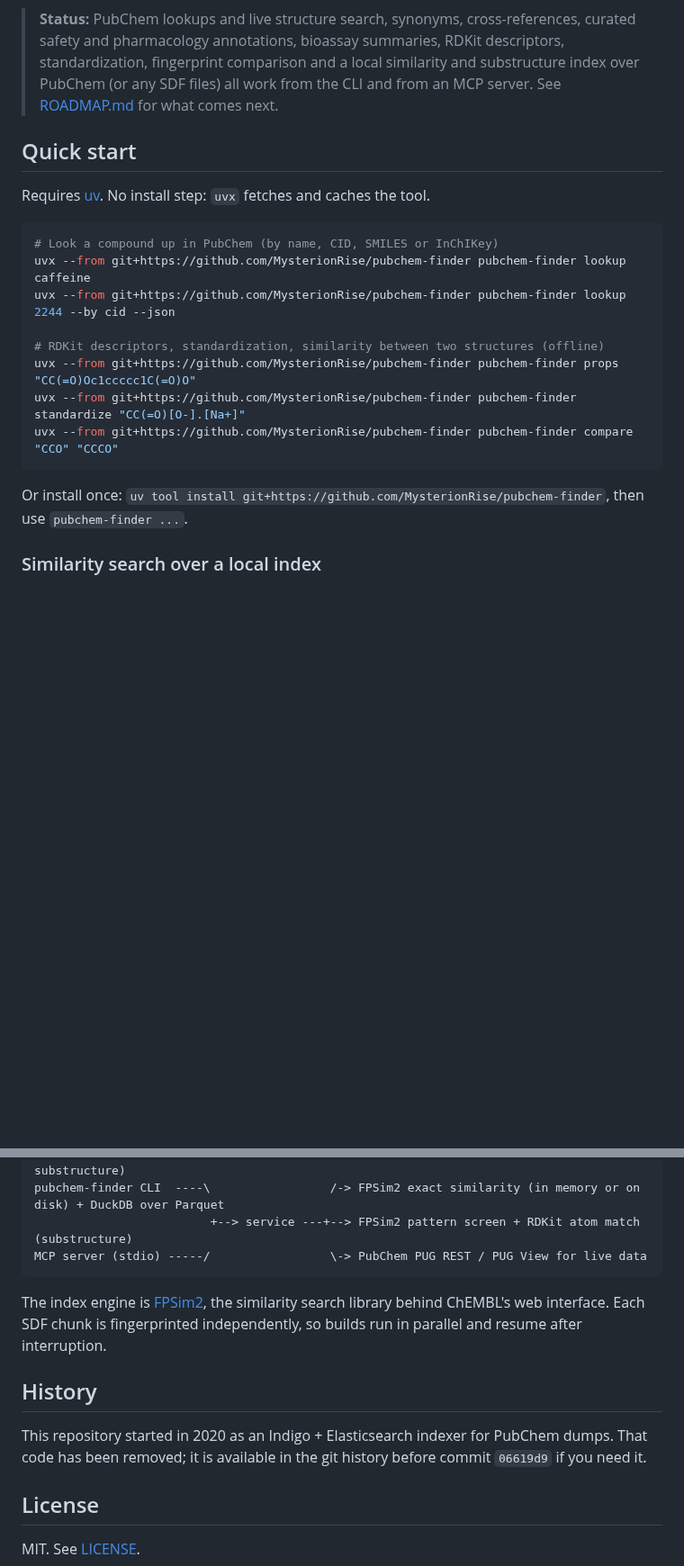
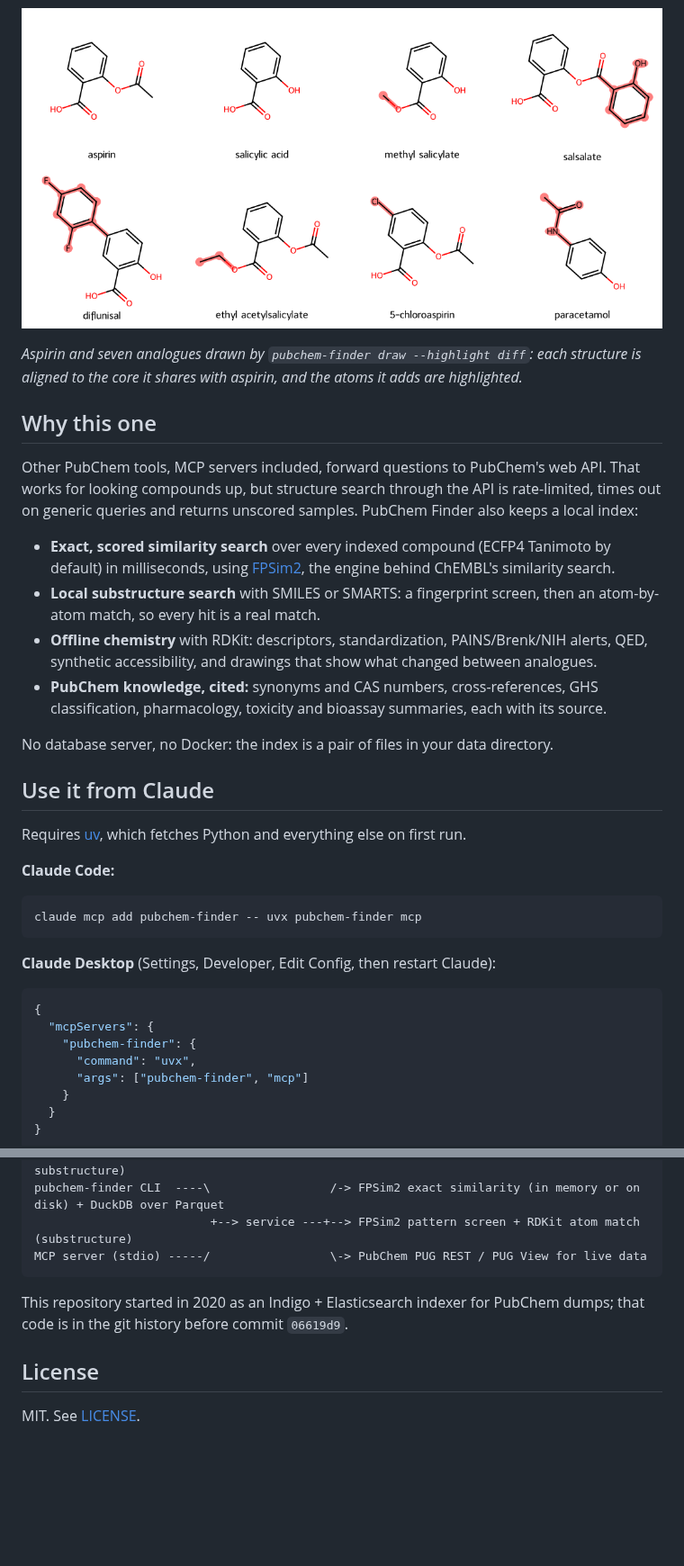
Before and after one commit to MysterionRise/pubchem-finder, a Markdown page: README.md, 2 parts joined by grey strips. Shown at 90% size. Rendered like a GitHub page; pictures changed too: docs/images/analogues-diff.png (added); blank space fills up the shorter version.

````diff
--- a/README.md
+++ b/README.md
@@ -10,27 +14,51 @@ as an [MCP](https://modelcontextprotocol.io/) server.
 [![License: MIT](https://img.shields.io/badge/License-MIT-yellow.svg)](LICENSE)
 
-> **Status:** PubChem lookups and live structure search, synonyms, cross-references,
-> curated safety and pharmacology annotations, bioassay summaries, RDKit descriptors,
-> standardization, fingerprint comparison and a local similarity and substructure index
-> over PubChem (or any SDF files) all work from the CLI and from an MCP server.
-> See [ROADMAP.md](ROADMAP.md) for what comes next.
+![Aspirin analogues, with the atoms each one adds to aspirin highlighted](docs/images/analogues-diff.png)
 
-## Quick start
+*Aspirin and seven analogues drawn by `pubchem-finder draw --highlight diff`: each
+structure is aligned to the core it shares with aspirin, and the atoms it adds are
+highlighted.*
 
-Requires [uv](https://docs.astral.sh/uv/). No install step: `uvx` fetches and caches the tool.
+## Why this one
+
+Other PubChem tools, MCP servers included, forward questions to PubChem's web API. That
+works for looking compounds up, but structure search through the API is rate-limited,
+times out on generic queries and returns unscored samples. PubChem Finder also keeps a
+local index:
+
+- **Exact, scored similarity search** over every indexed compound (ECFP4 Tanimoto by
+  default) in milliseconds, using [FPSim2](https://github.com/chembl/FPSim2), the engine
+  behind ChEMBL's similarity search.
+- **Local substructure search** with SMILES or SMARTS: a fingerprint screen, then an
+  atom-by-atom match, so every hit is a real match.
+- **Offline chemistry** with RDKit: descriptors, standardization, PAINS/Brenk/NIH alerts,
+  QED, synthetic accessibility, and drawings that show what changed between analogues.
+- **PubChem knowledge, cited:** synonyms and CAS numbers, cross-references, GHS
+  classification, pharmacology, toxicity and bioassay summaries, each with its source.
+
+No database server, no Docker: the index is a pair of files in your data directory.
+
+## Use it from Claude
+
+Requires [uv](https://docs.astral.sh/uv/getting-started/installation/), which fetches
+Python and everything else on first run.
+
+**Claude Code:**
 
 ```bash
-# Look a compound up in PubChem (by name, CID, SMILES or InChIKey)
-uvx --from git+https://github.com/MysterionRise/pubchem-finder pubchem-finder lookup caffeine
-uvx --from git+https://github.com/MysterionRise/pubchem-finder pubchem-finder lookup 2244 --by cid --json
-
-# RDKit descriptors, standardization, similarity between two structures (offline)
-uvx --from git+https://github.com/MysterionRise/pubchem-finder pubchem-finder props "CC(=O)Oc1ccccc1C(=O)O"
-uvx --from git+https://github.com/MysterionRise/pubchem-finder pubchem-finder standardize "CC(=O)[O-].[Na+]"
-uvx --from git+https://github.com/MysterionRise/pubchem-finder pubchem-finder compare "CCO" "CCCO"
+claude mcp add pubchem-finder -- uvx pubchem-finder mcp
 ```
 
-Or install once: `uv tool install git+https://github.com/MysterionRise/pubchem-finder`, then use `pubchem-finder ...`.
+**Claude Desktop** (Settings, Developer, Edit Config, then restart Claude):
 
-### Similarity search over a local index
+```json
+{
+  "mcpServers": {
+    "pubchem-finder": {
+      "command": "uvx",
+      "args": ["pubchem-finder", "mcp"]
+    }
+  }
+}
+```
 
@@ -278,15 +300,8 @@ pubchem-finder CLI  ----\                 /-> FPSim2 exact similarity (in memory
 MCP server (stdio) -----/                 \-> PubChem PUG REST / PUG View for live data
 ```
 
-The index engine is [FPSim2](https://github.com/chembl/FPSim2), the similarity search
-library behind ChEMBL's web interface. Each SDF chunk is fingerprinted independently, so
-builds run in parallel and resume after interruption.
-
-## History
-
-This repository started in 2020 as an Indigo + Elasticsearch indexer for PubChem
-dumps. That code has been removed; it is available in the git history before
-commit `06619d9` if you need it.
+This repository started in 2020 as an Indigo + Elasticsearch indexer for PubChem dumps;
+that code is in the git history before commit `06619d9`.
 
 ## License
 
````
Also changed, not shown: other parts of README.md (+164 -166 lines), .github/PULL_REQUEST_TEMPLATE.md (added, +7 -0 lines), CHANGELOG.md (added, +55 -0 lines), ROADMAP.md (+18 -2 lines), SECURITY.md (added, +12 -0 lines), docs/images/similarity-map.png (added), docs/images/social-preview.png (added), docs/images/sulfonamides-smarts.png (added), 10 other files.
